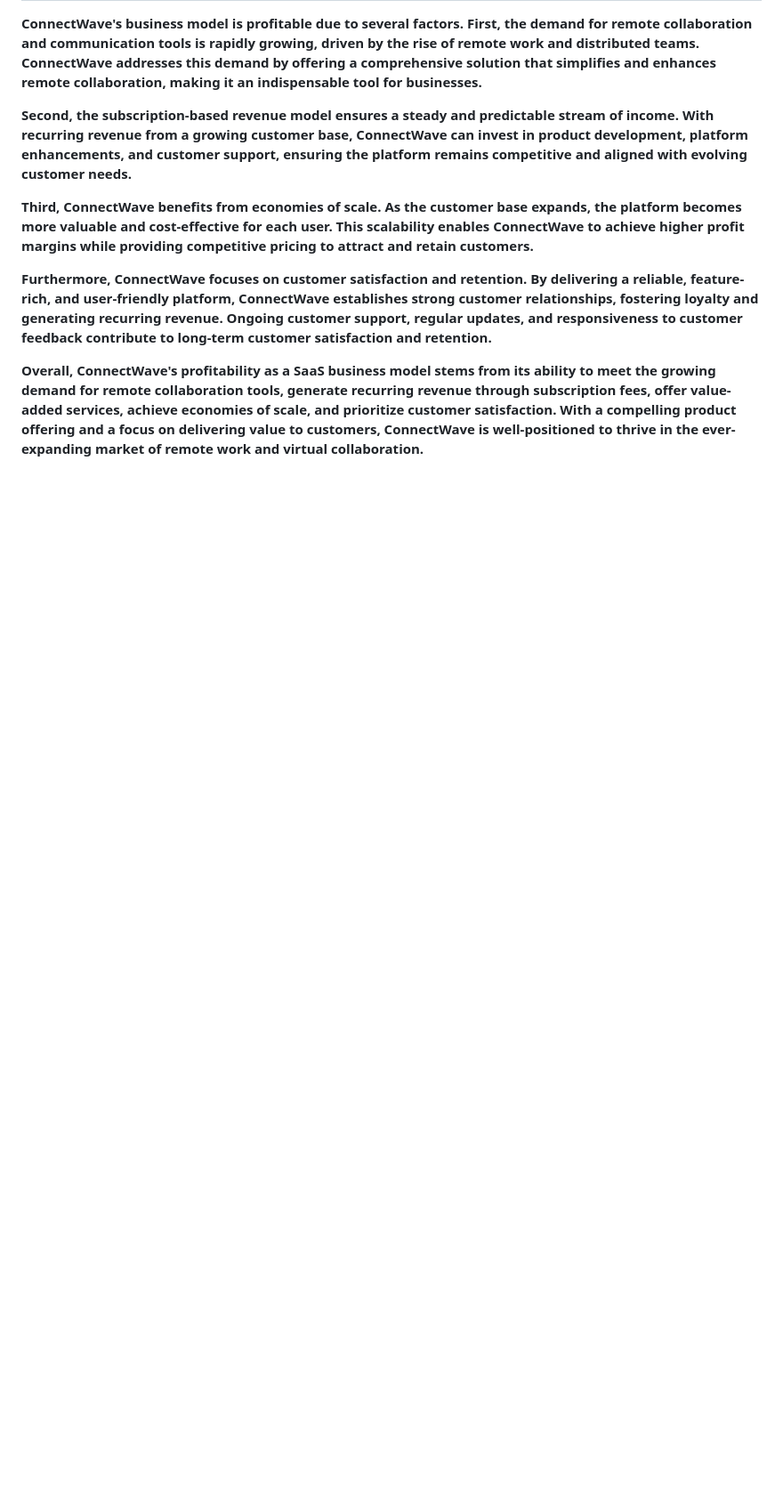
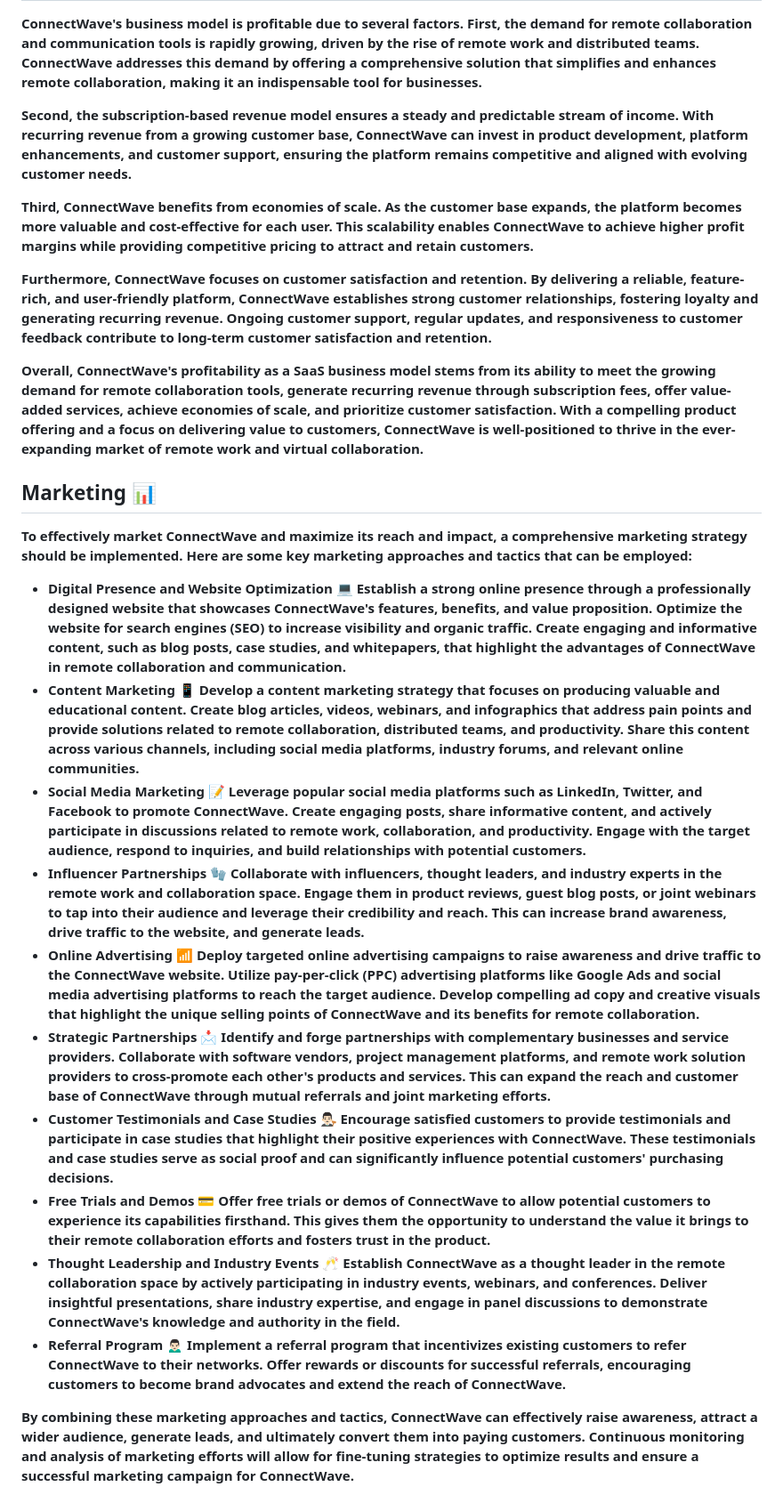
Before and after one commit to Aby-ss/ConnectWave, a Markdown page: README.md, the part around the change. Shown: that part at 89% size. GitHub-like rendering; blank space fills up the shorter version.

```diff
--- a/README.md
+++ b/README.md
@@ -24,3 +24,20 @@
 **Furthermore, ConnectWave focuses on customer satisfaction and retention. By delivering a reliable, feature-rich, and user-friendly platform, ConnectWave establishes strong customer relationships, fostering loyalty and generating recurring revenue. Ongoing customer support, regular updates, and responsiveness to customer feedback contribute to long-term customer satisfaction and retention.**
 
 **Overall, ConnectWave's profitability as a SaaS business model stems from its ability to meet the growing demand for remote collaboration tools, generate recurring revenue through subscription fees, offer value-added services, achieve economies of scale, and prioritize customer satisfaction. With a compelling product offering and a focus on delivering value to customers, ConnectWave is well-positioned to thrive in the ever-expanding market of remote work and virtual collaboration.**
+
+## Marketing 📊
+
+**To effectively market ConnectWave and maximize its reach and impact, a comprehensive marketing strategy should be implemented. Here are some key marketing approaches and tactics that can be employed:**
+
+- **Digital Presence and Website Optimization 💻 Establish a strong online presence through a professionally designed website that showcases ConnectWave's features, benefits, and value proposition. Optimize the website for search engines (SEO) to increase visibility and organic traffic. Create engaging and informative content, such as blog posts, case studies, and whitepapers, that highlight the advantages of ConnectWave in remote collaboration and communication.**
+- **Content Marketing 📱 Develop a content marketing strategy that focuses on producing valuable and educational content. Create blog articles, videos, webinars, and infographics that address pain points and provide solutions related to remote collaboration, distributed teams, and productivity. Share this content across various channels, including social media platforms, industry forums, and relevant online communities.**
+- **Social Media Marketing 📝 Leverage popular social media platforms such as LinkedIn, Twitter, and Facebook to promote ConnectWave. Create engaging posts, share informative content, and actively participate in discussions related to remote work, collaboration, and productivity. Engage with the target audience, respond to inquiries, and build relationships with potential customers.**
+- **Influencer Partnerships 🧤 Collaborate with influencers, thought leaders, and industry experts in the remote work and collaboration space. Engage them in product reviews, guest blog posts, or joint webinars to tap into their audience and leverage their credibility and reach. This can increase brand awareness, drive traffic to the website, and generate leads.**
+- **Online Advertising 📶 Deploy targeted online advertising campaigns to raise awareness and drive traffic to the ConnectWave website. Utilize pay-per-click (PPC) advertising platforms like Google Ads and social media advertising platforms to reach the target audience. Develop compelling ad copy and creative visuals that highlight the unique selling points of ConnectWave and its benefits for remote collaboration.**
+- **Strategic Partnerships 📩 Identify and forge partnerships with complementary businesses and service providers. Collaborate with software vendors, project management platforms, and remote work solution providers to cross-promote each other's products and services. This can expand the reach and customer base of ConnectWave through mutual referrals and joint marketing efforts.**
+- **Customer Testimonials and Case Studies 👨🏻‍⚖️ Encourage satisfied customers to provide testimonials and participate in case studies that highlight their positive experiences with ConnectWave. These testimonials and case studies serve as social proof and can significantly influence potential customers' purchasing decisions.**
+- **Free Trials and Demos 💳 Offer free trials or demos of ConnectWave to allow potential customers to experience its capabilities firsthand. This gives them the opportunity to understand the value it brings to their remote collaboration efforts and fosters trust in the product.**
+- **Thought Leadership and Industry Events 🥂 Establish ConnectWave as a thought leader in the remote collaboration space by actively participating in industry events, webinars, and conferences. Deliver insightful presentations, share industry expertise, and engage in panel discussions to demonstrate ConnectWave's knowledge and authority in the field.**
+- **Referral Program 🙍🏻‍♂️ Implement a referral program that incentivizes existing customers to refer ConnectWave to their networks. Offer rewards or discounts for successful referrals, encouraging customers to become brand advocates and extend the reach of ConnectWave.**
+
+**By combining these marketing approaches and tactics, ConnectWave can effectively raise awareness, attract a wider audience, generate leads, and ultimately convert them into paying customers. Continuous monitoring and analysis of marketing efforts will allow for fine-tuning strategies to optimize results and ensure a successful marketing campaign for ConnectWave.**
```
